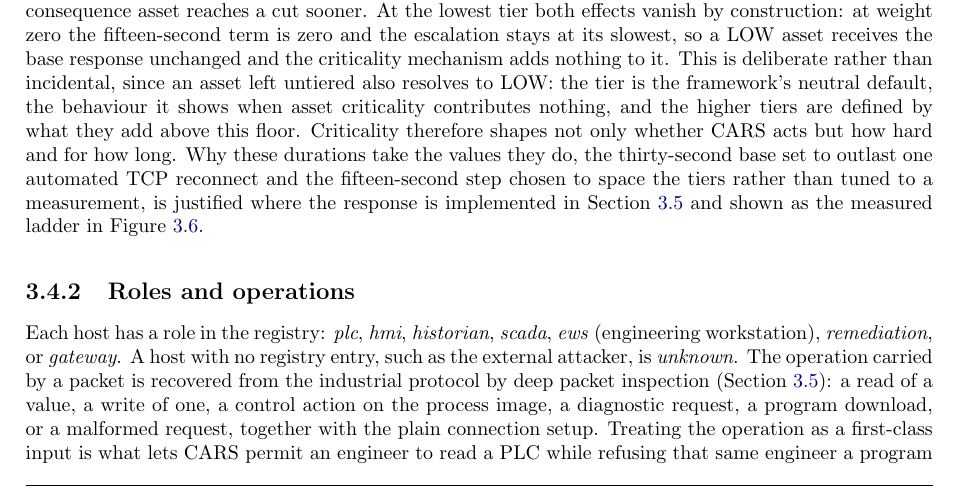
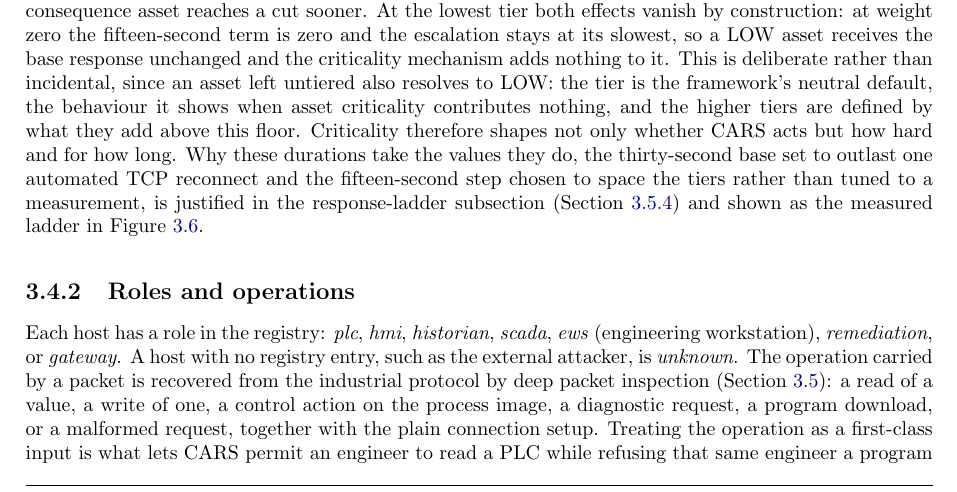
Before and after one commit to Amitdeb00731/A-Criticality--and-Operation-Aware-Response-Framework-CARS, a LaTeX thesis (report/main.tex, which reads report/03_execution.tex): part of page 26 of 95, cut so that both start at the same text. Compiled offline with pdfLaTeX.

Commit message:
Ch3: point the timeout signpost at the exact subsection (3.5.4), not the whole section
Add \label{sec:ladder} to 'The response ladder' subsection and retarget the
Asset-criticality signpost from sec:implementation (top of Reference implementation,
four subsections up) to sec:ladder, the subsection that actually contains the
30 s/15 s justification paragraph. Renders as 'Section 3.5.4'.

```diff
--- a/report/03_execution.tex
+++ b/report/03_execution.tex
@@ -105,7 +105,7 @@ CARS makes two kinds of decision. At the connection level a proactive policy fix
 
 \subsection{Asset criticality}
 
-Every protected asset is assigned a criticality tier by the consequence of its compromise, following the consequence-based approach set out in Section~\ref{sec:criticality} \cite{inl2016cce, cisa2025assetinventory}. Table~\ref{tab:criticality} lists the criticality tiers and their weights. Four tiers are used rather than more or fewer because grading consequence into four levels is the established convention in this domain. Industrial functional-safety practice defines four safety-integrity levels, SIL~1 to SIL~4, the risk reduction required of a safety function, allocated by the risk a hazard poses and so rising with its consequence \cite{iec61508}; and the four-level Low, Medium, High and Critical naming that CARS adopts follows the four non-zero ratings of the CVSS qualitative severity scale, above its None baseline \cite{first2019cvss31}. CARS grades each asset by the consequence of its compromise on this scale, a different axis from the security levels of IEC~62443, whose four levels grade the capability of the attacker a zone must resist rather than the consequence of the asset \cite{iec62443_33}. Four is also the fewest that separates the distinct consequence classes this deployment presents, and each asset's tier follows the consequence of its compromise rather than its device type: a controller on the safety-critical process is CRITICAL, an operator panel or secondary controller whose loss is a serious operational disruption is HIGH, a data collector whose loss is recoverable is MEDIUM, and a low-value auxiliary unit is LOW; the same device type can therefore sit at different tiers where its consequence differs. The weights are the integers three down to zero so that they scale the response linearly and carry no finer numeric meaning than that ordering. The weight does two things in the response. It sets the duration of a block or an isolate, computed as thirty seconds plus fifteen for each unit of weight, so a critical asset holds an attacker out for seventy-five seconds against thirty for a low one, and it brings escalation forward, so a higher-consequence asset reaches a cut sooner. At the lowest tier both effects vanish by construction: at weight zero the fifteen-second term is zero and the escalation stays at its slowest, so a LOW asset receives the base response unchanged and the criticality mechanism adds nothing to it. This is deliberate rather than incidental, since an asset left untiered also resolves to LOW: the tier is the framework's neutral default, the behaviour it shows when asset criticality contributes nothing, and the higher tiers are defined by what they add above this floor. Criticality therefore shapes not only whether CARS acts but how hard and for how long. Why these durations take the values they do, the thirty-second base set to outlast one automated TCP reconnect and the fifteen-second step chosen to space the tiers rather than tuned to a measurement, is justified where the response is implemented in Section~\ref{sec:implementation} and shown as the measured ladder in Figure~\ref{fig:critsweep}.
+Every protected asset is assigned a criticality tier by the consequence of its compromise, following the consequence-based approach set out in Section~\ref{sec:criticality} \cite{inl2016cce, cisa2025assetinventory}. Table~\ref{tab:criticality} lists the criticality tiers and their weights. Four tiers are used rather than more or fewer because grading consequence into four levels is the established convention in this domain. Industrial functional-safety practice defines four safety-integrity levels, SIL~1 to SIL~4, the risk reduction required of a safety function, allocated by the risk a hazard poses and so rising with its consequence \cite{iec61508}; and the four-level Low, Medium, High and Critical naming that CARS adopts follows the four non-zero ratings of the CVSS qualitative severity scale, above its None baseline \cite{first2019cvss31}. CARS grades each asset by the consequence of its compromise on this scale, a different axis from the security levels of IEC~62443, whose four levels grade the capability of the attacker a zone must resist rather than the consequence of the asset \cite{iec62443_33}. Four is also the fewest that separates the distinct consequence classes this deployment presents, and each asset's tier follows the consequence of its compromise rather than its device type: a controller on the safety-critical process is CRITICAL, an operator panel or secondary controller whose loss is a serious operational disruption is HIGH, a data collector whose loss is recoverable is MEDIUM, and a low-value auxiliary unit is LOW; the same device type can therefore sit at different tiers where its consequence differs. The weights are the integers three down to zero so that they scale the response linearly and carry no finer numeric meaning than that ordering. The weight does two things in the response. It sets the duration of a block or an isolate, computed as thirty seconds plus fifteen for each unit of weight, so a critical asset holds an attacker out for seventy-five seconds against thirty for a low one, and it brings escalation forward, so a higher-consequence asset reaches a cut sooner. At the lowest tier both effects vanish by construction: at weight zero the fifteen-second term is zero and the escalation stays at its slowest, so a LOW asset receives the base response unchanged and the criticality mechanism adds nothing to it. This is deliberate rather than incidental, since an asset left untiered also resolves to LOW: the tier is the framework's neutral default, the behaviour it shows when asset criticality contributes nothing, and the higher tiers are defined by what they add above this floor. Criticality therefore shapes not only whether CARS acts but how hard and for how long. Why these durations take the values they do, the thirty-second base set to outlast one automated TCP reconnect and the fifteen-second step chosen to space the tiers rather than tuned to a measurement, is justified in the response-ladder subsection (Section~\ref{sec:ladder}) and shown as the measured ladder in Figure~\ref{fig:critsweep}.
 
 \begin{table}[t]
 \centering
```
Also changed, not shown: report/03_execution.tex (1 more changed lines).
